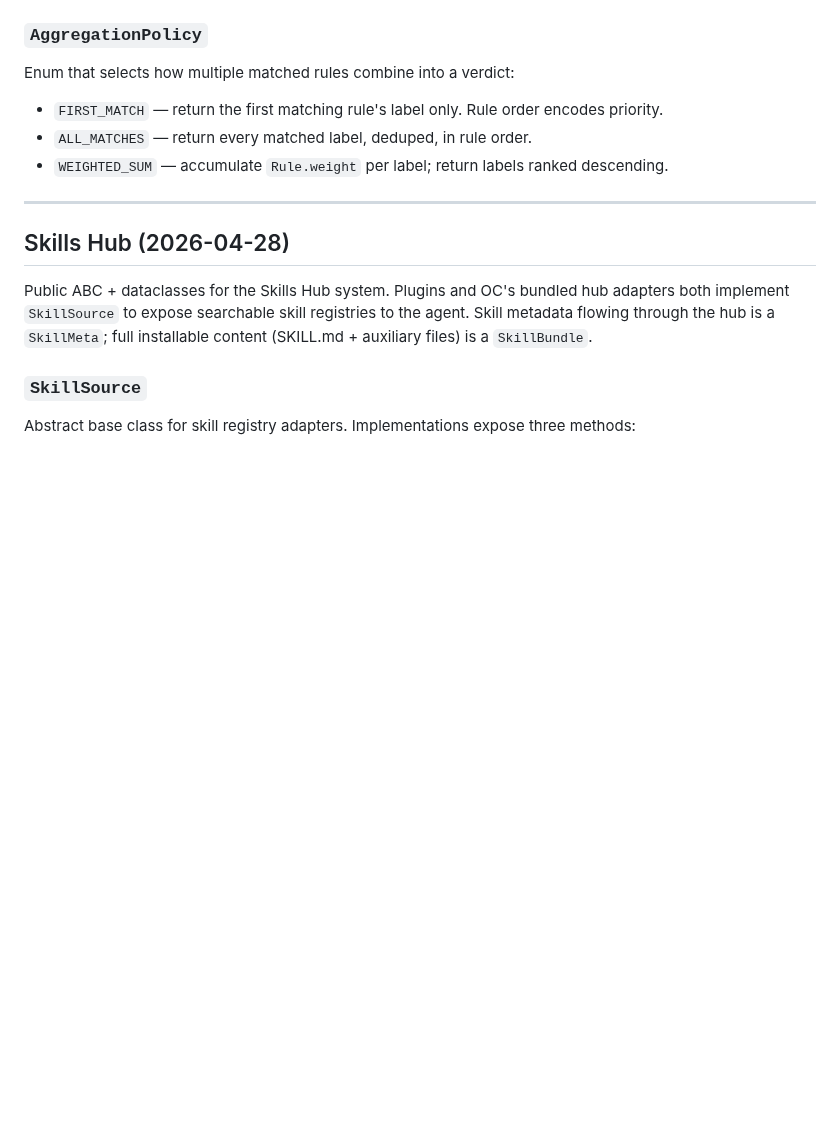
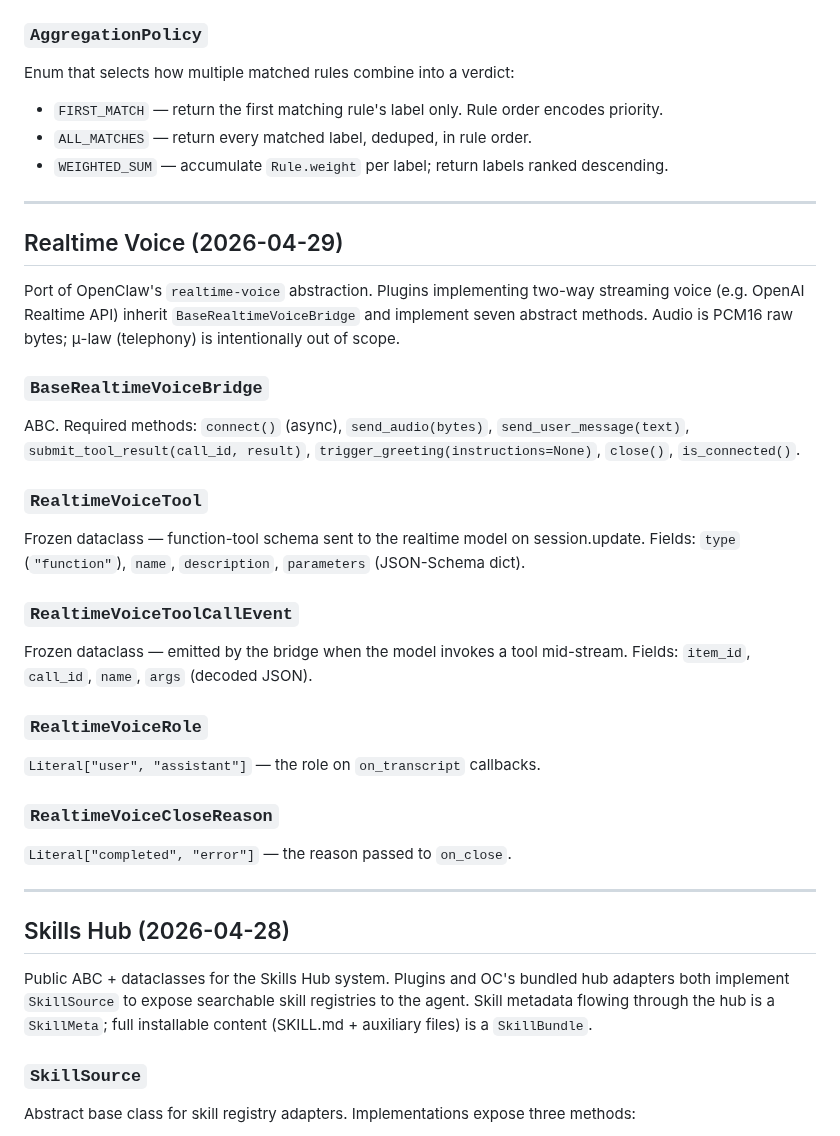
Before and after one commit to sakshamzip2-sys/opencomputer, a Markdown page: OpenComputer/docs/sdk-reference.md, the part around the change. Drawn GitHub-style; blank space fills up the shorter version.

Commit message:
docs(sdk): document Realtime Voice exports for phase12b2 docs test

```diff
--- a/OpenComputer/docs/sdk-reference.md
+++ b/OpenComputer/docs/sdk-reference.md
@@ -1002,6 +1002,40 @@ Enum that selects how multiple matched rules combine into a verdict:
 
 ---
 
+## Realtime Voice (2026-04-29)
+
+Port of OpenClaw's `realtime-voice` abstraction. Plugins implementing
+two-way streaming voice (e.g. OpenAI Realtime API) inherit
+`BaseRealtimeVoiceBridge` and implement seven abstract methods. Audio
+is PCM16 raw bytes; μ-law (telephony) is intentionally out of scope.
+
+### `BaseRealtimeVoiceBridge`
+
+ABC. Required methods: `connect()` (async), `send_audio(bytes)`,
+`send_user_message(text)`, `submit_tool_result(call_id, result)`,
+`trigger_greeting(instructions=None)`, `close()`, `is_connected()`.
+
+### `RealtimeVoiceTool`
+
+Frozen dataclass — function-tool schema sent to the realtime model on
+session.update. Fields: `type` (`"function"`), `name`, `description`,
+`parameters` (JSON-Schema dict).
+
+### `RealtimeVoiceToolCallEvent`
+
+Frozen dataclass — emitted by the bridge when the model invokes a tool
+mid-stream. Fields: `item_id`, `call_id`, `name`, `args` (decoded JSON).
+
+### `RealtimeVoiceRole`
+
+`Literal["user", "assistant"]` — the role on `on_transcript` callbacks.
+
+### `RealtimeVoiceCloseReason`
+
+`Literal["completed", "error"]` — the reason passed to `on_close`.
+
+---
+
 ## Skills Hub (2026-04-28)
 
 Public ABC + dataclasses for the Skills Hub system. Plugins and OC's bundled
```
